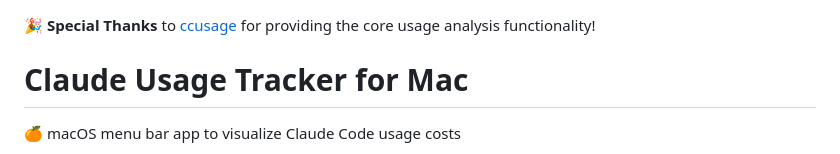
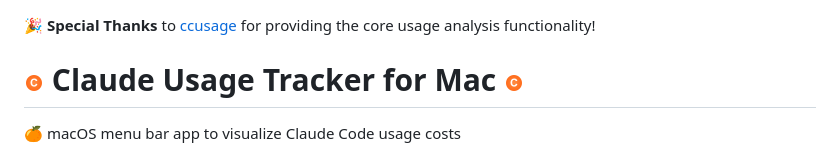
Before and after one commit to penicillin0/claude-usage-tracker-for-mac, a Markdown page: README.md, the part around the change. Drawn GitHub-style.

Commit message:
feat: update README header with screenshot for enhanced visibility

```diff
--- a/README.md
+++ b/README.md
@@ -1,6 +1,6 @@
 🎉 **Special Thanks** to [ccusage](https://github.com/ryoppippi/ccusage) for providing the core usage analysis functionality!
 
-# Claude Usage Tracker for Mac
+# ![screenshot](assets/icon.png) Claude Usage Tracker for Mac ![screenshot](assets/icon.png)
 
 🍊 macOS menu bar app to visualize Claude Code usage costs
 
```
